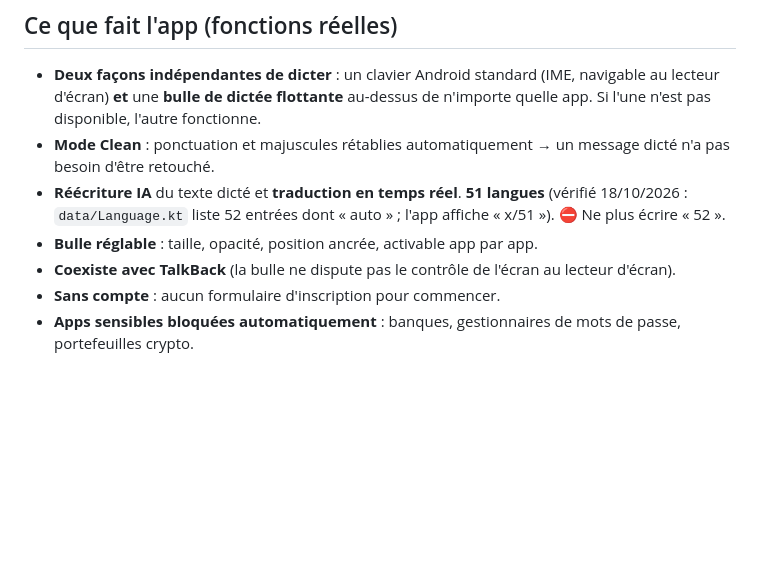
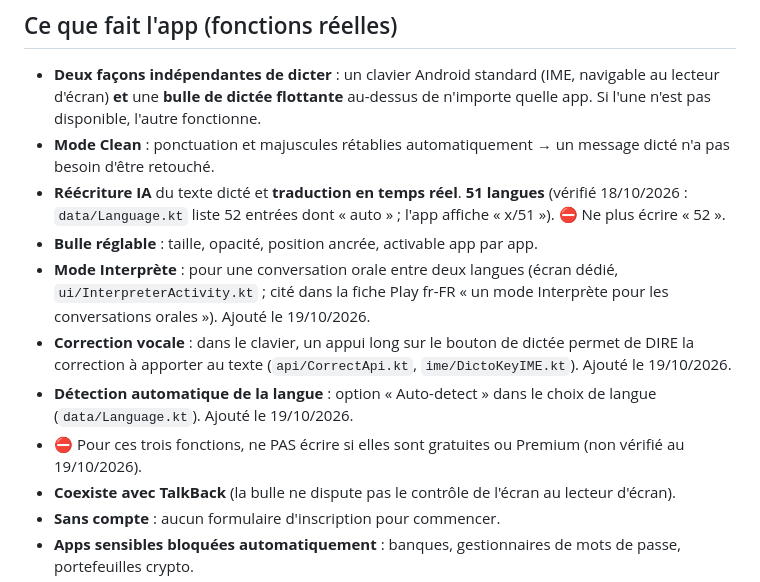
Before and after one commit to quang101182/dictokey-site, a Markdown page: _engine/FACTS.md, the part around the change. Rendered like a GitHub page; blank space fills up the shorter version.

Commit message:
FACTS : mode Interprete, correction vocale et detection auto de la langue (prouves par le code de l'app et la fiche Play fr), sans palier gratuit/Premium
Co-Authored-By: Claude Opus 5.5 <noreply@anthropic.com>
Claude-Session: https://claude.ai/code/session_01XfZhRw2w3A8ueRVWa5YjG9

```diff
--- a/_engine/FACTS.md
+++ b/_engine/FACTS.md
@@ -16,6 +16,12 @@
 - **Mode Clean** : ponctuation et majuscules rétablies automatiquement → un message dicté n'a pas besoin d'être retouché.
 - **Réécriture IA** du texte dicté et **traduction en temps réel**. **51 langues** (vérifié 18/10/2026 : `data/Language.kt` liste 52 entrées dont « auto » ; l'app affiche « x/51 »). ⛔ Ne plus écrire « 52 ».
 - **Bulle réglable** : taille, opacité, position ancrée, activable app par app.
+- **Mode Interprète** : pour une conversation orale entre deux langues (écran dédié, `ui/InterpreterActivity.kt` ; cité
+  dans la fiche Play fr-FR « un mode Interprète pour les conversations orales »). Ajouté le 19/10/2026.
+- **Correction vocale** : dans le clavier, un appui long sur le bouton de dictée permet de DIRE la correction à apporter
+  au texte (`api/CorrectApi.kt`, `ime/DictoKeyIME.kt`). Ajouté le 19/10/2026.
+- **Détection automatique de la langue** : option « Auto-detect » dans le choix de langue (`data/Language.kt`). Ajouté le 19/10/2026.
+- ⛔ Pour ces trois fonctions, ne PAS écrire si elles sont gratuites ou Premium (non vérifié au 19/10/2026).
 - **Coexiste avec TalkBack** (la bulle ne dispute pas le contrôle de l'écran au lecteur d'écran).
 - **Sans compte** : aucun formulaire d'inscription pour commencer.
 - **Apps sensibles bloquées automatiquement** : banques, gestionnaires de mots de passe, portefeuilles crypto.
```
Also changed, not shown: _engine/BACKLOG.md (+1 -1 lines).
